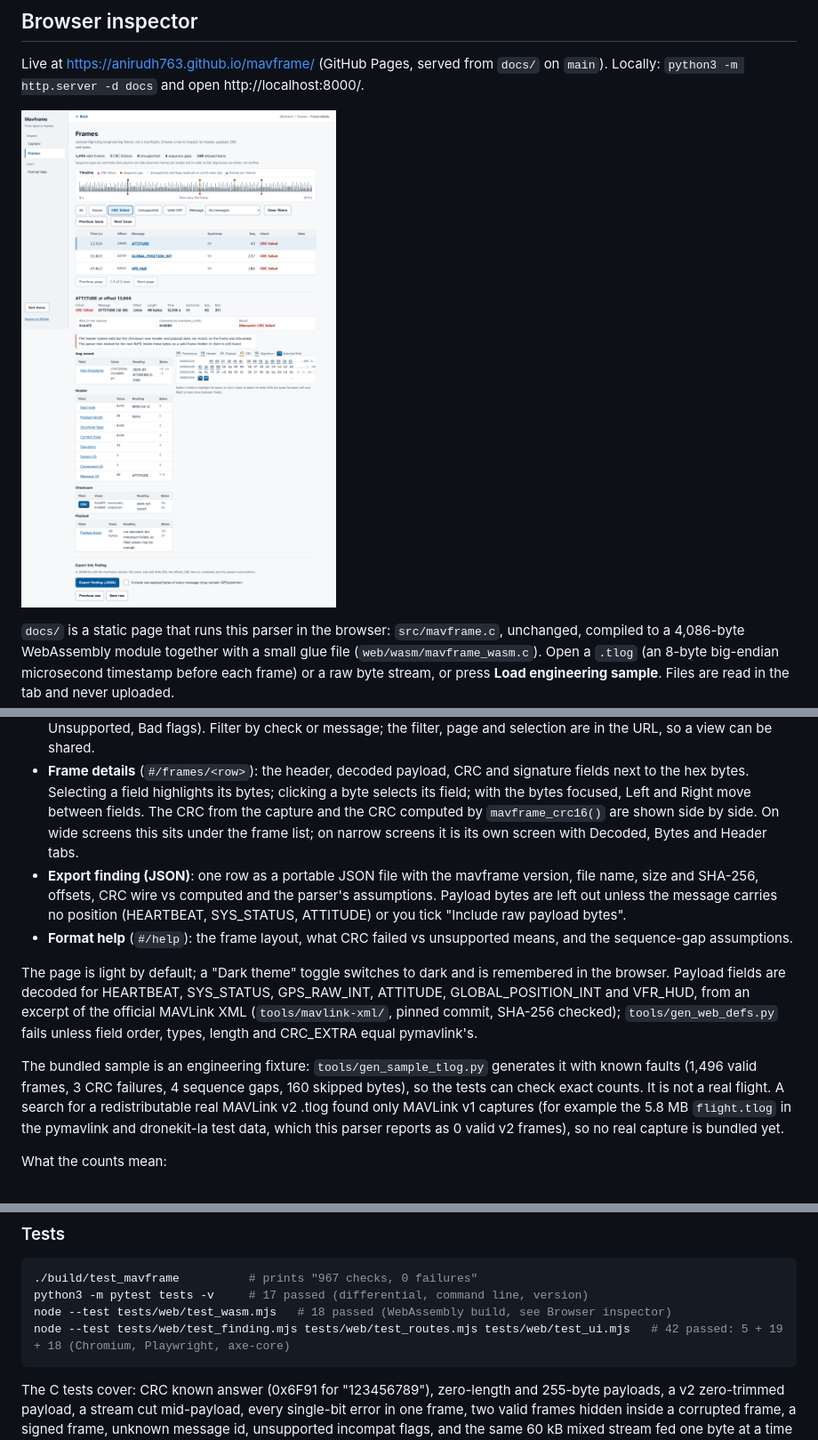
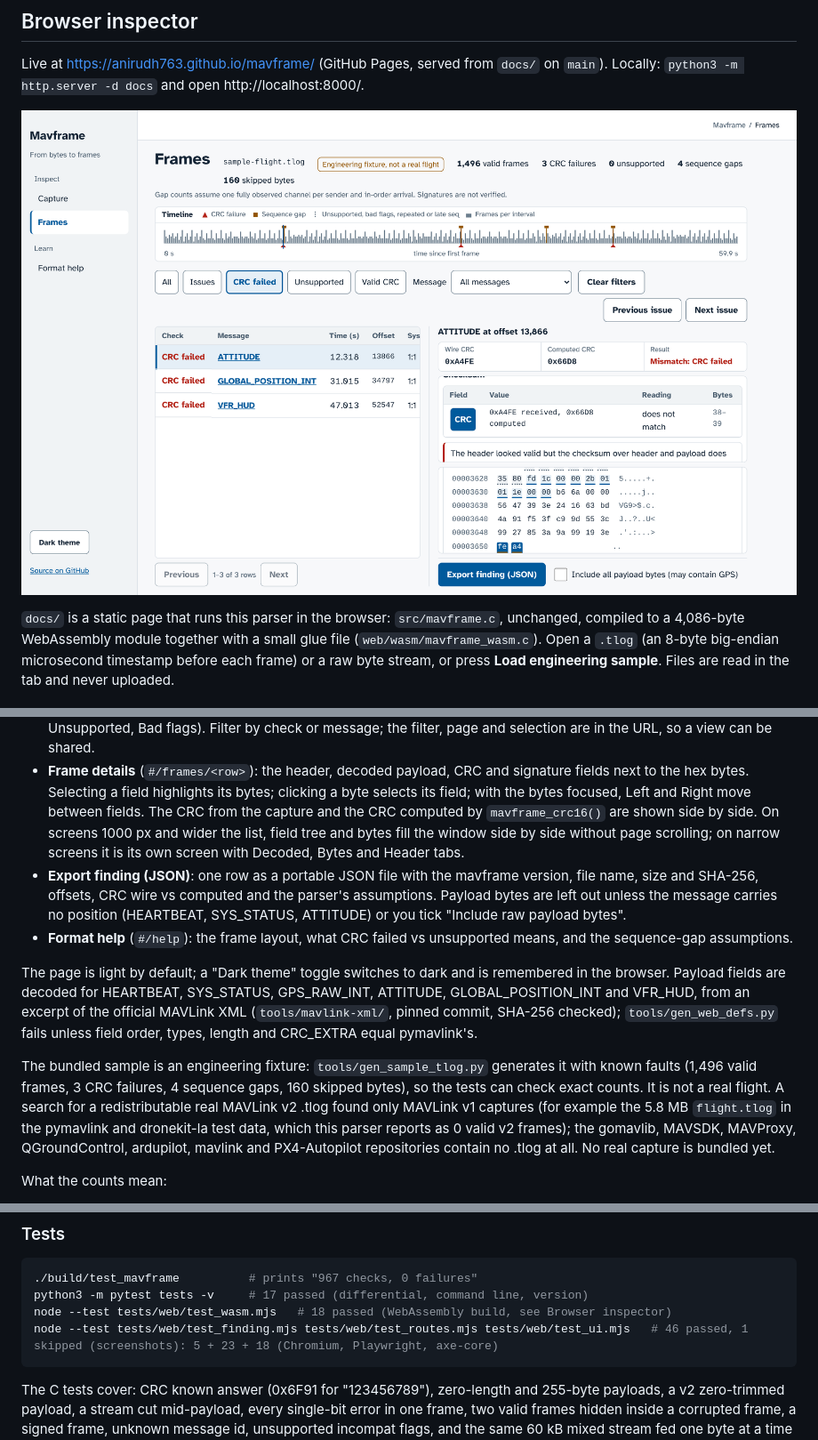
Before and after one commit to anirudh763/mavframe, a Markdown page: README.md, 3 parts joined by grey strips. Shown at 89% size. GitHub-like rendering; pictures changed too: docs/screenshots/frame-details-1440.png.

````diff
--- a/README.md
+++ b/README.md
@@ -103,7 +103,7 @@ Live at https://anirudh763.github.io/mavframe/ (GitHub Pages, served from
 `docs/` on `main`). Locally: `python3 -m http.server -d docs` and open
 http://localhost:8000/.
 
-![The Frames screen at 1440 px: frame rows filtered to CRC failures, and below them the field tree and hex bytes of ATTITUDE at offset 13,866 with wire 0xA4FE vs computed 0x66D8](docs/screenshots/frame-details-1440.png)
+![The Frames screen at 1440 x 900: frame rows filtered to CRC failures on the left; on the right ATTITUDE at offset 13,866 with wire CRC 0xA4FE vs computed 0x66D8, the field tree and the hex bytes with the CRC bytes highlighted](docs/screenshots/frame-details-1440.png)
 
 `docs/` is a static page that runs this parser in the browser: `src/mavframe.c`,
 unchanged, compiled to a 4,086-byte WebAssembly module together with a small
@@ -126,9 +126,10 @@ details and packet bytes panes):
   signature fields next to the hex bytes. Selecting a field highlights its
   bytes; clicking a byte selects its field; with the bytes focused, Left and
   Right move between fields. The CRC from the capture and the CRC computed by
-  `mavframe_crc16()` are shown side by side. On wide screens this sits under
-  the frame list; on narrow screens it is its own screen with Decoded, Bytes
-  and Header tabs.
+  `mavframe_crc16()` are shown side by side. On screens 1000 px and wider the
+  list, field tree and bytes fill the window side by side without page
+  scrolling; on narrow screens it is its own screen with Decoded, Bytes and
+  Header tabs.
 - **Export finding (JSON)**: one row as a portable JSON file with the mavframe
   version, file name, size and SHA-256, offsets, CRC wire vs computed and the
   parser's assumptions. Payload bytes are left out unless the message carries
@@ -149,8 +150,10 @@ generates it with known faults (1,496 valid frames, 3 CRC failures, 4 sequence
 gaps, 160 skipped bytes), so the tests can check exact counts. It is not a real
 flight. A search for a redistributable real MAVLink v2 .tlog found only
 MAVLink v1 captures (for example the 5.8 MB `flight.tlog` in the pymavlink and
-dronekit-la test data, which this parser reports as 0 valid v2 frames), so no
-real capture is bundled yet.
+dronekit-la test data, which this parser reports as 0 valid v2 frames); the
+gomavlib, MAVSDK, MAVProxy, QGroundControl, ardupilot, mavlink and
+PX4-Autopilot repositories contain no .tlog at all. No real capture is
+bundled yet.
 
 What the counts mean:
 
@@ -303,7 +306,7 @@ Neither parser reported a frame that was not written to the stream.
 ./build/test_mavframe          # prints "967 checks, 0 failures"
 python3 -m pytest tests -v     # 17 passed (differential, command line, version)
 node --test tests/web/test_wasm.mjs   # 18 passed (WebAssembly build, see Browser inspector)
-node --test tests/web/test_finding.mjs tests/web/test_routes.mjs tests/web/test_ui.mjs   # 42 passed: 5 + 19 + 18 (Chromium, Playwright, axe-core)
+node --test tests/web/test_finding.mjs tests/web/test_routes.mjs tests/web/test_ui.mjs   # 46 passed, 1 skipped (screenshots): 5 + 23 + 18 (Chromium, Playwright, axe-core)
 ```
 
 The C tests cover: CRC known answer (0x6F91 for "123456789"), zero-length and
````
Also changed, not shown: DESIGN.md (+30 -6 lines), docs/screenshots/frames-1440.png, docs/screenshots/frames-320.png, 6 other files.
